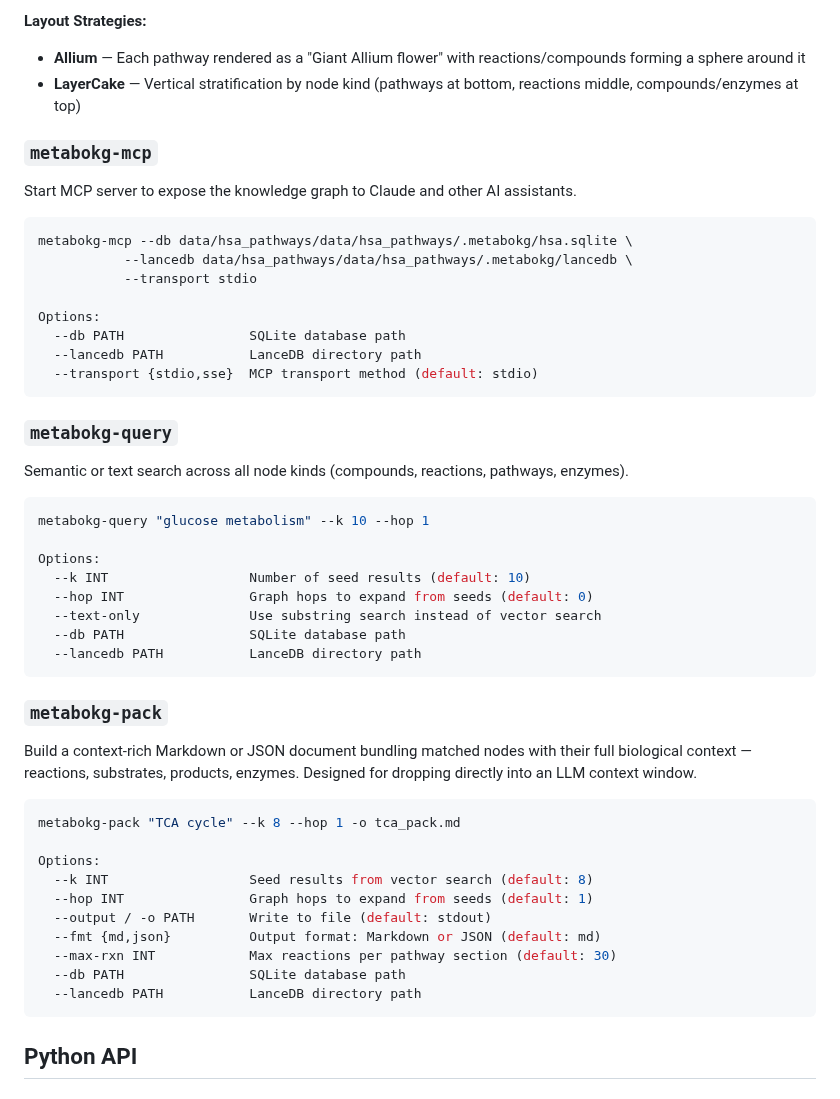
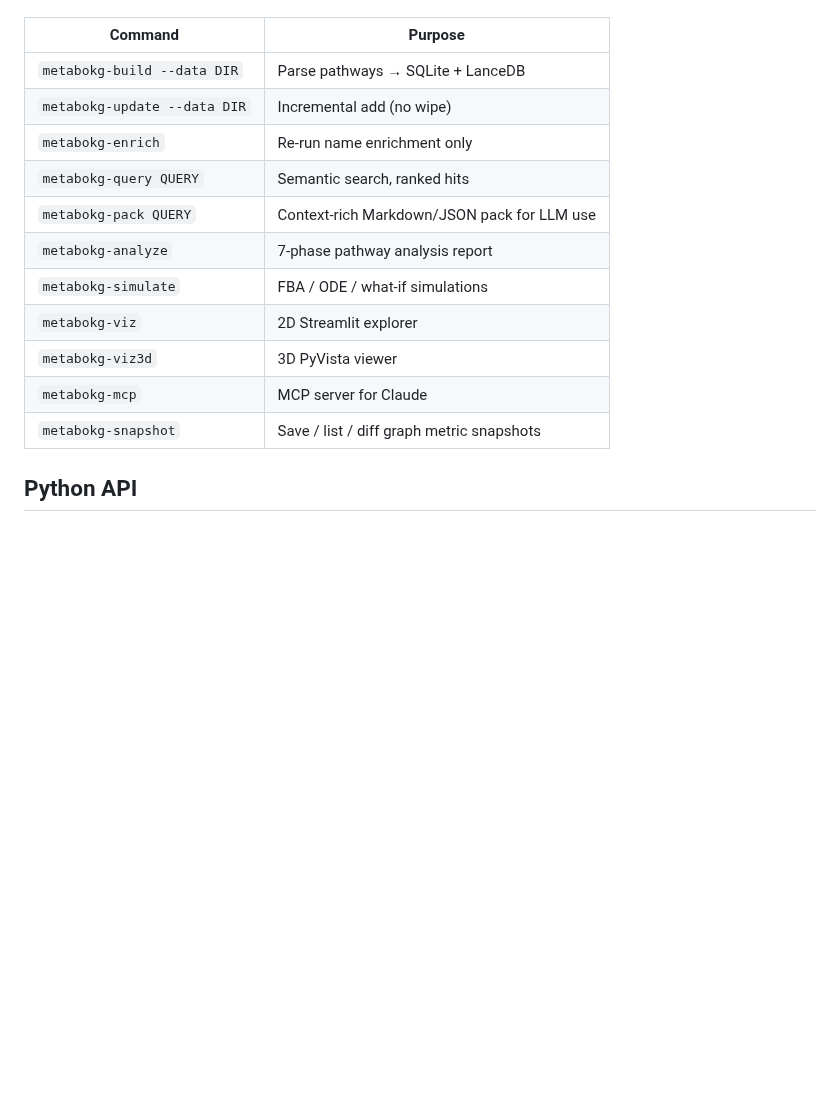
Before and after one commit to Flux-Frontiers/metabo_kg, a Markdown page: README.md, the part around one of its changes. Rendered like a GitHub page; blank space fills up the shorter version.

````diff
--- a/README.md
+++ b/README.md
@@ -265,55 +186,16 @@ Options:
-**Layout Strategies:**
-- **Allium** — Each pathway rendered as a "Giant Allium flower" with reactions/compounds forming a sphere around it
-- **LayerCake** — Vertical stratification by node kind (pathways at bottom, reactions middle, compounds/enzymes at top)
-
-### `metabokg-mcp`
-
-Start MCP server to expose the knowledge graph to Claude and other AI assistants.
-
-```bash
-metabokg-mcp --db data/hsa_pathways/data/hsa_pathways/.metabokg/hsa.sqlite \
-           --lancedb data/hsa_pathways/data/hsa_pathways/.metabokg/lancedb \
-           --transport stdio
-
-Options:
-  --db PATH                SQLite database path
-  --lancedb PATH           LanceDB directory path
-  --transport {stdio,sse}  MCP transport method (default: stdio)
-```
-
-### `metabokg-query`
-
-Semantic or text search across all node kinds (compounds, reactions, pathways, enzymes).
-
-```bash
-metabokg-query "glucose metabolism" --k 10 --hop 1
-
-Options:
-  --k INT                  Number of seed results (default: 10)
-  --hop INT                Graph hops to expand from seeds (default: 0)
-  --text-only              Use substring search instead of vector search
-  --db PATH                SQLite database path
-  --lancedb PATH           LanceDB directory path
-```
-
-### `metabokg-pack`
-
-Build a context-rich Markdown or JSON document bundling matched nodes with their full
-biological context — reactions, substrates, products, enzymes. Designed for dropping
-directly into an LLM context window.
-
-```bash
-metabokg-pack "TCA cycle" --k 8 --hop 1 -o tca_pack.md
-
-Options:
-  --k INT                  Seed results from vector search (default: 8)
-  --hop INT                Graph hops to expand from seeds (default: 1)
-  --output / -o PATH       Write to file (default: stdout)
-  --fmt {md,json}          Output format: Markdown or JSON (default: md)
-  --max-rxn INT            Max reactions per pathway section (default: 30)
-  --db PATH                SQLite database path
-  --lancedb PATH           LanceDB directory path
-```
+| Command | Purpose |
+|---------|---------|
+| `metabokg-build --data DIR` | Parse pathways → SQLite + LanceDB |
+| `metabokg-update --data DIR` | Incremental add (no wipe) |
+| `metabokg-enrich` | Re-run name enrichment only |
+| `metabokg-query QUERY` | Semantic search, ranked hits |
+| `metabokg-pack QUERY` | Context-rich Markdown/JSON pack for LLM use |
+| `metabokg-analyze` | 7-phase pathway analysis report |
+| `metabokg-simulate` | FBA / ODE / what-if simulations |
+| `metabokg-viz` | 2D Streamlit explorer |
+| `metabokg-viz3d` | 3D PyVista viewer |
+| `metabokg-mcp` | MCP server for Claude |
+| `metabokg-snapshot` | Save / list / diff graph metric snapshots |
 
 ## Python API
 
````
Also changed, not shown: other parts of README.md (+1 -80 lines), CHEATSHEET.md (added, +334 -0 lines).
